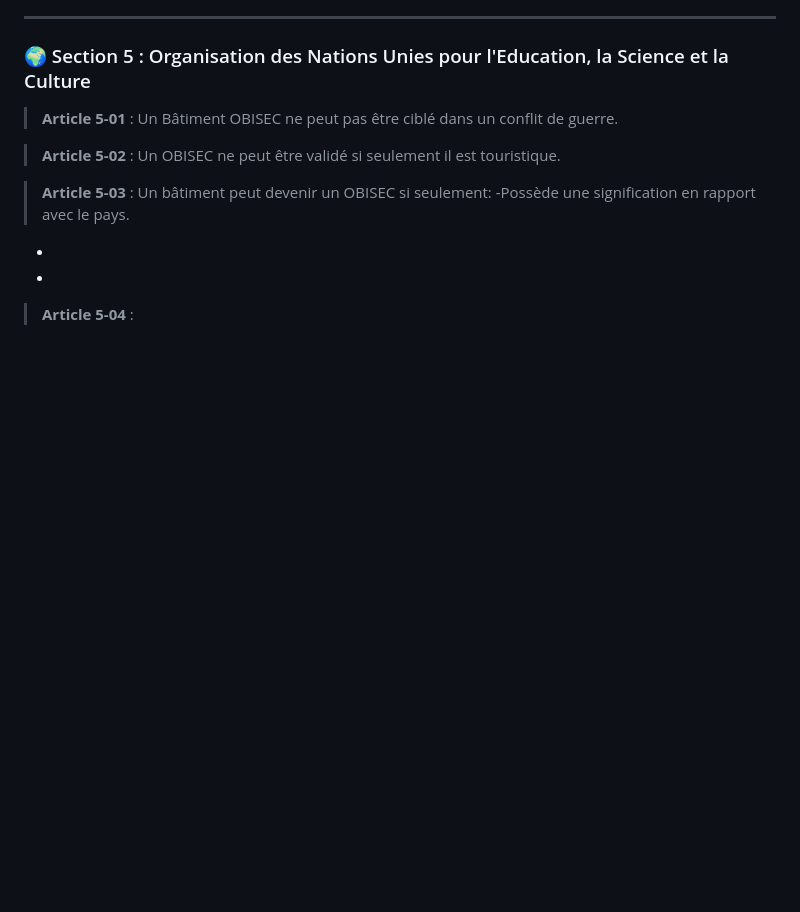
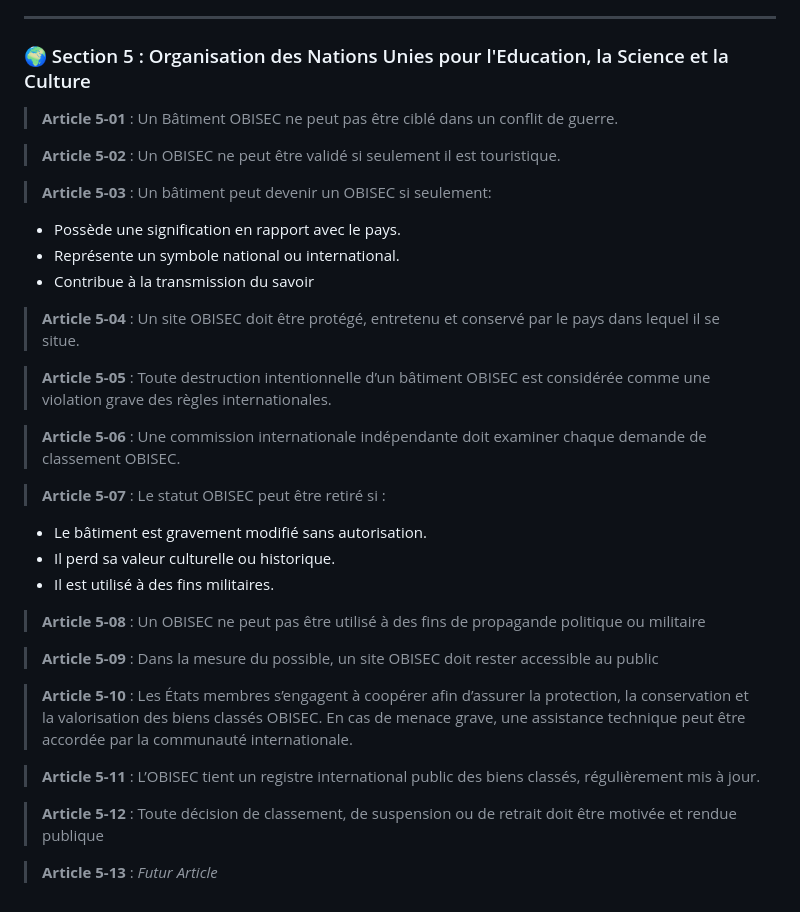
Before and after one commit to Natpro1618b/OBI-Wiki, a Markdown page: wiki/Articles.md, the part around the change. Drawn GitHub-style; blank space fills up the shorter version.

Commit message:
Revise and expand O.B.I. Articles document
Added new articles and sections to the O.B.I. Articles document, including governance, conflict protocols, and OBISEC regulations.

```diff
--- a/wiki/Articles.md
+++ b/wiki/Articles.md
@@ -79,8 +79,30 @@ ___
 > **Article 5-02** : Un OBISEC ne peut être validé si seulement il est touristique.
 
 > **Article 5-03** : Un bâtiment peut devenir un OBISEC si seulement:
--Possède une signification en rapport avec le pays.
--
--
+ - Possède une signification en rapport avec le pays.
+ - Représente un symbole national ou international.
+ - Contribue à la transmission du savoir
 
-> **Article 5-04** :
+> **Article 5-04** : Un site OBISEC doit être protégé, entretenu et conservé par le pays dans lequel il se situe.
+
+> **Article 5-05** : Toute destruction intentionnelle d’un bâtiment OBISEC est considérée comme une violation grave des règles internationales.
+
+> **Article 5-06** : Une commission internationale indépendante doit examiner chaque demande de classement OBISEC.
+
+> **Article 5-07** : Le statut OBISEC peut être retiré si :
+ - Le bâtiment est gravement modifié sans autorisation.
+ - Il perd sa valeur culturelle ou historique.
+ - Il est utilisé à des fins militaires.
+
+> **Article 5-08** : Un OBISEC ne peut pas être utilisé à des fins de propagande politique ou militaire
+
+> **Article 5-09** : Dans la mesure du possible, un site OBISEC doit rester accessible au public
+
+> **Article 5-10** : Les États membres s’engagent à coopérer afin d’assurer la protection, la conservation et la valorisation des biens classés OBISEC.
+En cas de menace grave, une assistance technique peut être accordée par la communauté internationale.
+
+> **Article 5-11** : L’OBISEC tient un registre international public des biens classés, régulièrement mis à jour.
+
+> **Article 5-12** : Toute décision de classement, de suspension ou de retrait doit être motivée et rendue publique
+
+> **Article 5-13** : *Futur Article*
```
